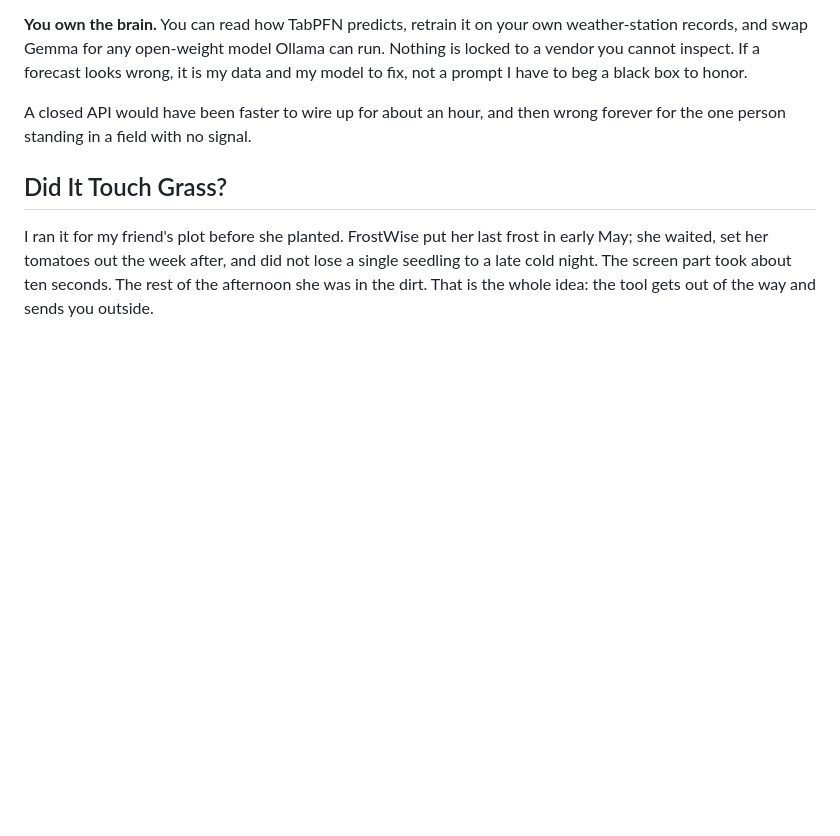
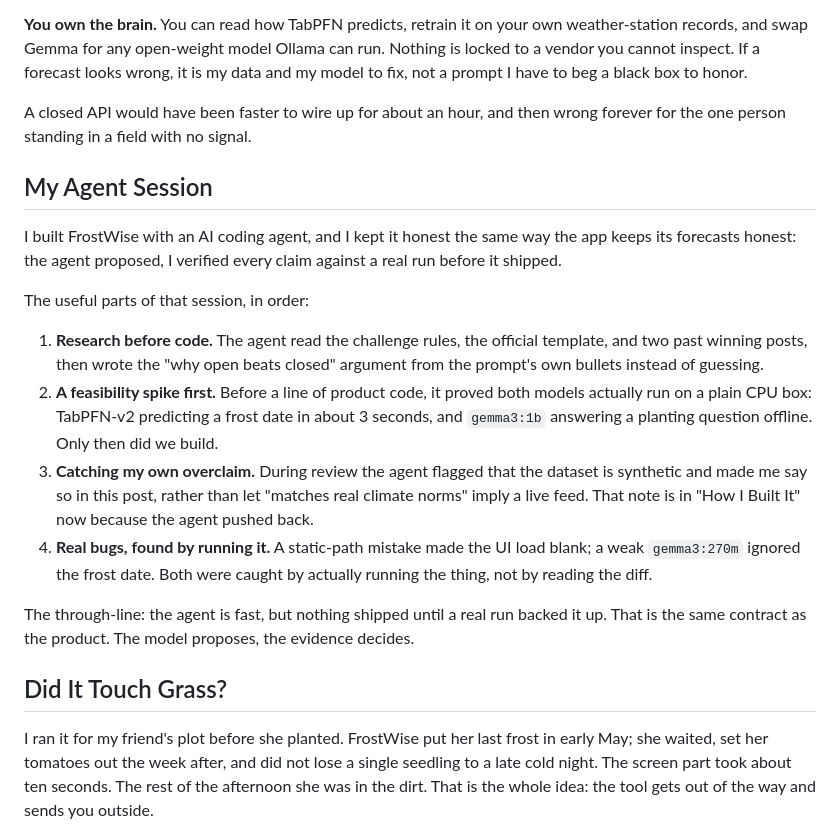
Before and after one commit to simplynadaf/frostwise, a Markdown page: docs/devto-article.md, the part around the change. GitHub-like rendering; blank space fills up the shorter version.

Commit message:
Add optional My Agent Session section to match the challenge template

```diff
--- a/docs/devto-article.md
+++ b/docs/devto-article.md
@@ -115,6 +115,19 @@ I kept asking: would a closed, hosted model have made this better? Every time th
 
 A closed API would have been faster to wire up for about an hour, and then wrong forever for the one person standing in a field with no signal.
 
+## My Agent Session
+
+I built FrostWise with an AI coding agent, and I kept it honest the same way the app keeps its forecasts honest: the agent proposed, I verified every claim against a real run before it shipped.
+
+The useful parts of that session, in order:
+
+1. **Research before code.** The agent read the challenge rules, the official template, and two past winning posts, then wrote the "why open beats closed" argument from the prompt's own bullets instead of guessing.
+2. **A feasibility spike first.** Before a line of product code, it proved both models actually run on a plain CPU box: TabPFN-v2 predicting a frost date in about 3 seconds, and `gemma3:1b` answering a planting question offline. Only then did we build.
+3. **Catching my own overclaim.** During review the agent flagged that the dataset is synthetic and made me say so in this post, rather than let "matches real climate norms" imply a live feed. That note is in "How I Built It" now because the agent pushed back.
+4. **Real bugs, found by running it.** A static-path mistake made the UI load blank; a weak `gemma3:270m` ignored the frost date. Both were caught by actually running the thing, not by reading the diff.
+
+The through-line: the agent is fast, but nothing shipped until a real run backed it up. That is the same contract as the product. The model proposes, the evidence decides.
+
 ## Did It Touch Grass?
 
 I ran it for my friend's plot before she planted. FrostWise put her last frost in early May; she waited, set her tomatoes out the week after, and did not lose a single seedling to a late cold night. The screen part took about ten seconds. The rest of the afternoon she was in the dirt. That is the whole idea: the tool gets out of the way and sends you outside.
```
